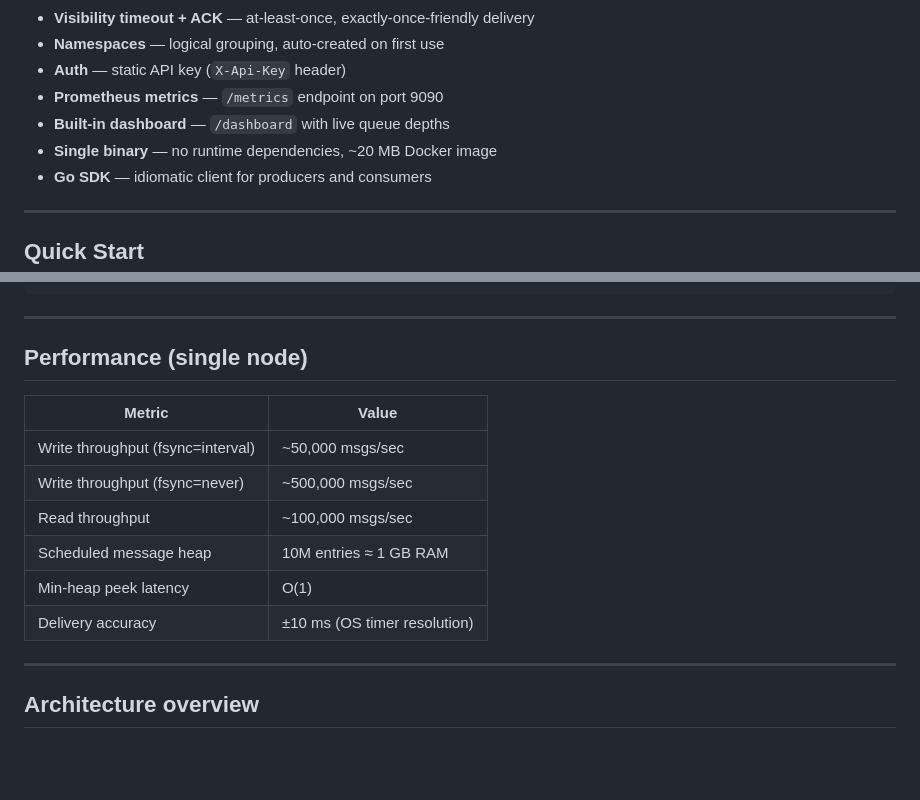
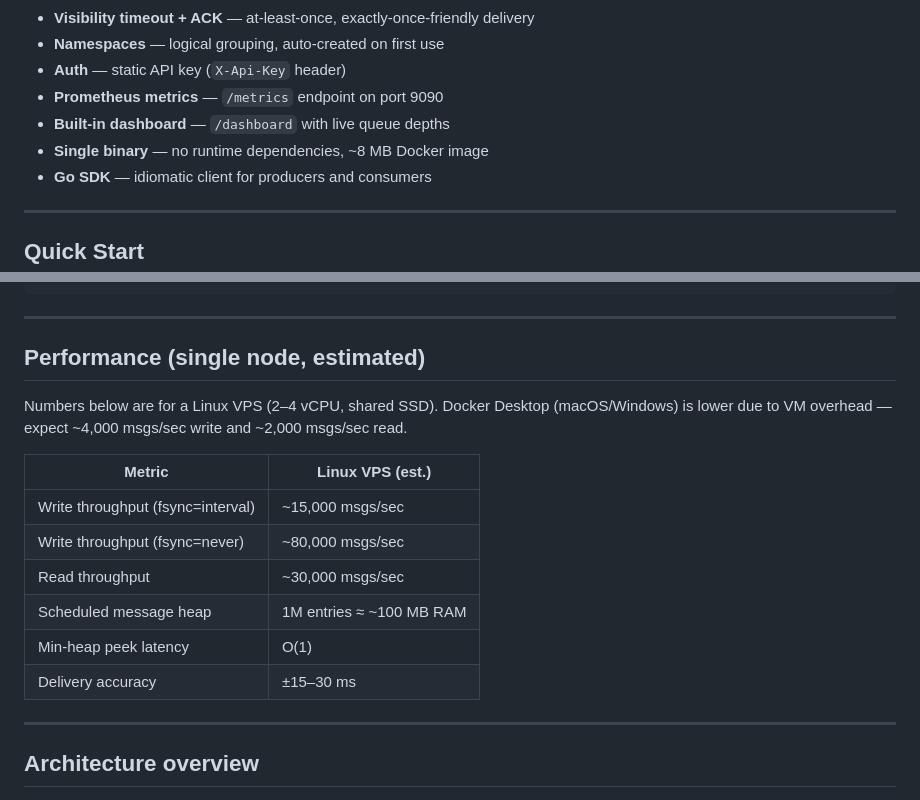
Before and after one commit to sneh-joshi/epochq, a Markdown page: README.md, 2 parts joined by grey strips. Rendered like a GitHub page; blank space fills up the shorter version.

Commit message:
🐛 Update performance metrics and correct Docker image size in README - Adjust estimated performance values for write and read throughput - Clarify Docker image size from ~20 MB to ~8 MB

```diff
--- a/README.md
+++ b/README.md
@@ -34,7 +34,7 @@ EpochQ is a lightweight, self-hostable message queue server built for developers
 - **Auth** — static API key (`X-Api-Key` header)
 - **Prometheus metrics** — `/metrics` endpoint on port 9090
 - **Built-in dashboard** — `/dashboard` with live queue depths
-- **Single binary** — no runtime dependencies, ~20 MB Docker image
+- **Single binary** — no runtime dependencies, ~8 MB Docker image
 - **Go SDK** — idiomatic client for producers and consumers
 
 ---
@@ -225,16 +225,18 @@ epochq_http_request_duration_milliseconds_count{method,path}
 
 ---
 
-## Performance (single node)
+## Performance (single node, estimated)
 
-| Metric | Value |
+Numbers below are for a Linux VPS (2–4 vCPU, shared SSD). Docker Desktop (macOS/Windows) is lower due to VM overhead — expect ~4,000 msgs/sec write and ~2,000 msgs/sec read.
+
+| Metric | Linux VPS (est.) |
 |---|---|
-| Write throughput (fsync=interval) | ~50,000 msgs/sec |
-| Write throughput (fsync=never) | ~500,000 msgs/sec |
-| Read throughput | ~100,000 msgs/sec |
-| Scheduled message heap | 10M entries ≈ 1 GB RAM |
+| Write throughput (fsync=interval) | ~15,000 msgs/sec |
+| Write throughput (fsync=never) | ~80,000 msgs/sec |
+| Read throughput | ~30,000 msgs/sec |
+| Scheduled message heap | 1M entries ≈ ~100 MB RAM |
 | Min-heap peek latency | O(1) |
-| Delivery accuracy | ±10 ms (OS timer resolution) |
+| Delivery accuracy | ±15–30 ms |
 
 ---
 
```
